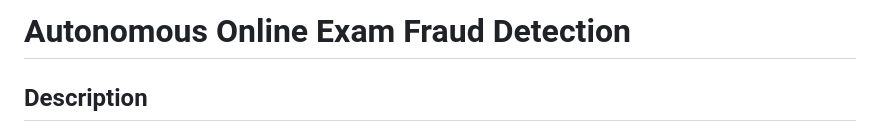
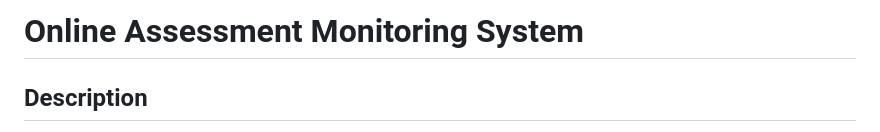
Before and after one commit to Amanparmarimpulse/Exam_Fraud_Detection, a Markdown page: README.md, the part around the change. GitHub-like rendering.

```diff
--- a/README.md
+++ b/README.md
@@ -1,4 +1,4 @@
-# Autonomous Online Exam Fraud Detection
+# Online Assessment Monitoring System
 
 ## Description
 
```
